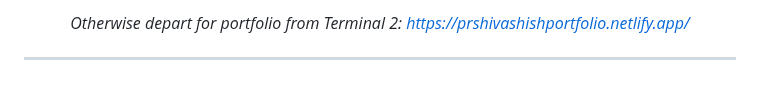
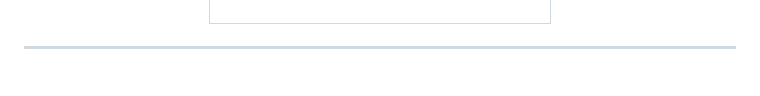
Before and after one commit to PrShivashish/PrShivashish, a Markdown page: README.md, the part around one of its changes. Rendered like a GitHub page.

```diff
--- a/README.md
+++ b/README.md
@@ -63,5 +112,10 @@
 
-*Otherwise depart for portfolio from Terminal 2: [https://prshivashishportfolio.netlify.app/](https://prshivashishportfolio.netlify.app/)*
+</div>
+</div>
+
+</td>
+</tr>
+</table>
 
 </div>
 
```
Also changed, not shown: other parts of README.md (+56 -7 lines).
